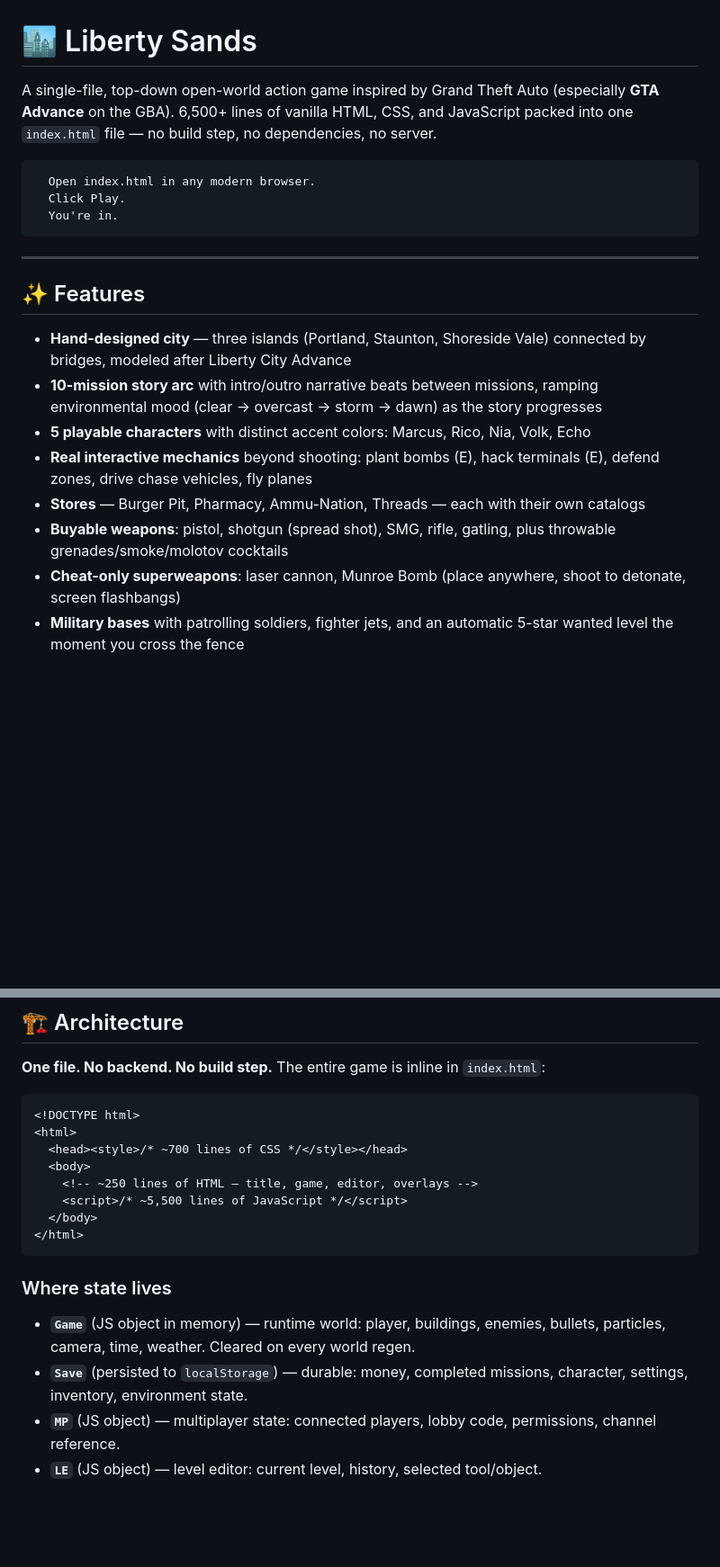
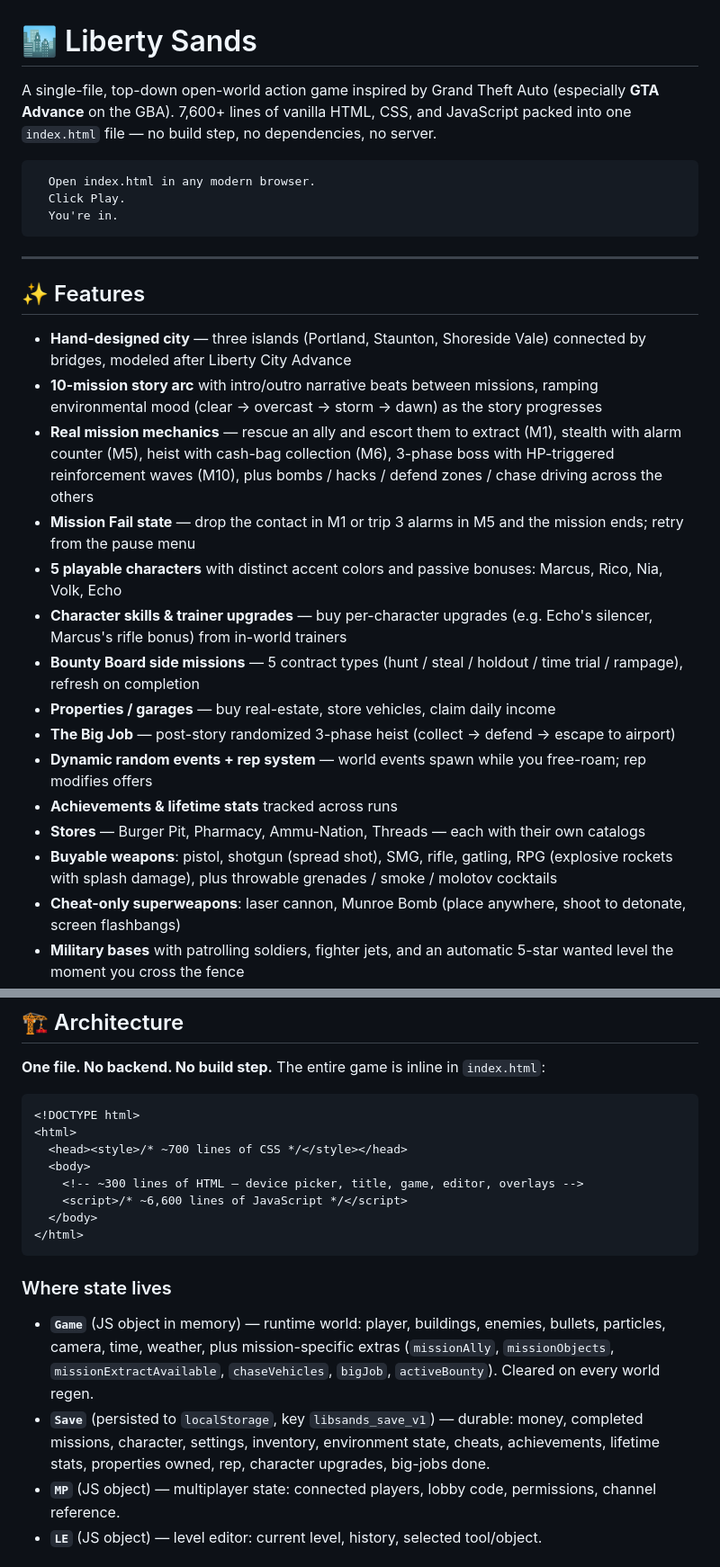
Before and after one commit to meraznasir-prog/Liberty-Sands, a Markdown page: README.md, 2 parts joined by grey strips. Shown at 90% size. Drawn GitHub-style; blank space fills up the shorter version.

````diff
--- a/README.md
+++ b/README.md
@@ -1,6 +1,6 @@
 # 🏙️ Liberty Sands
 
-A single-file, top-down open-world action game inspired by Grand Theft Auto (especially **GTA Advance** on the GBA). 6,500+ lines of vanilla HTML, CSS, and JavaScript packed into one `index.html` file — no build step, no dependencies, no server.
+A single-file, top-down open-world action game inspired by Grand Theft Auto (especially **GTA Advance** on the GBA). 7,600+ lines of vanilla HTML, CSS, and JavaScript packed into one `index.html` file — no build step, no dependencies, no server.
 
 ```
   Open index.html in any modern browser.
@@ -14,10 +14,17 @@ A single-file, top-down open-world action game inspired by Grand Theft Auto (esp
 
 - **Hand-designed city** — three islands (Portland, Staunton, Shoreside Vale) connected by bridges, modeled after Liberty City Advance
 - **10-mission story arc** with intro/outro narrative beats between missions, ramping environmental mood (clear → overcast → storm → dawn) as the story progresses
-- **5 playable characters** with distinct accent colors: Marcus, Rico, Nia, Volk, Echo
-- **Real interactive mechanics** beyond shooting: plant bombs (E), hack terminals (E), defend zones, drive chase vehicles, fly planes
+- **Real mission mechanics** — rescue an ally and escort them to extract (M1), stealth with alarm counter (M5), heist with cash-bag collection (M6), 3-phase boss with HP-triggered reinforcement waves (M10), plus bombs / hacks / defend zones / chase driving across the others
+- **Mission Fail state** — drop the contact in M1 or trip 3 alarms in M5 and the mission ends; retry from the pause menu
+- **5 playable characters** with distinct accent colors and passive bonuses: Marcus, Rico, Nia, Volk, Echo
+- **Character skills & trainer upgrades** — buy per-character upgrades (e.g. Echo's silencer, Marcus's rifle bonus) from in-world trainers
+- **Bounty Board side missions** — 5 contract types (hunt / steal / holdout / time trial / rampage), refresh on completion
+- **Properties / garages** — buy real-estate, store vehicles, claim daily income
+- **The Big Job** — post-story randomized 3-phase heist (collect → defend → escape to airport)
+- **Dynamic random events + rep system** — world events spawn while you free-roam; rep modifies offers
+- **Achievements & lifetime stats** tracked across runs
 - **Stores** — Burger Pit, Pharmacy, Ammu-Nation, Threads — each with their own catalogs
-- **Buyable weapons**: pistol, shotgun (spread shot), SMG, rifle, gatling, plus throwable grenades/smoke/molotov cocktails
+- **Buyable weapons**: pistol, shotgun (spread shot), SMG, rifle, gatling, RPG (explosive rockets with splash damage), plus throwable grenades / smoke / molotov cocktails
 - **Cheat-only superweapons**: laser cannon, Munroe Bomb (place anywhere, shoot to detonate, screen flashbangs)
 - **Military bases** with patrolling soldiers, fighter jets, and an automatic 5-star wanted level the moment you cross the fence
 - **Civilian airport** with flyable prop planes and a helicopter
@@ -183,16 +219,16 @@ Levels save to `localStorage` and can be exported as base64 share codes.
 <html>
   <head><style>/* ~700 lines of CSS */</style></head>
   <body>
-    <!-- ~250 lines of HTML — title, game, editor, overlays -->
-    <script>/* ~5,500 lines of JavaScript */</script>
+    <!-- ~300 lines of HTML — device picker, title, game, editor, overlays -->
+    <script>/* ~6,600 lines of JavaScript */</script>
   </body>
 </html>
 ```
 
 ### Where state lives
 
-- **`Game`** (JS object in memory) — runtime world: player, buildings, enemies, bullets, particles, camera, time, weather. Cleared on every world regen.
-- **`Save`** (persisted to `localStorage`) — durable: money, completed missions, character, settings, inventory, environment state.
+- **`Game`** (JS object in memory) — runtime world: player, buildings, enemies, bullets, particles, camera, time, weather, plus mission-specific extras (`missionAlly`, `missionObjects`, `missionExtractAvailable`, `chaseVehicles`, `bigJob`, `activeBounty`). Cleared on every world regen.
+- **`Save`** (persisted to `localStorage`, key `libsands_save_v1`) — durable: money, completed missions, character, settings, inventory, environment state, cheats, achievements, lifetime stats, properties owned, rep, character upgrades, big-jobs done.
 - **`MP`** (JS object) — multiplayer state: connected players, lobby code, permissions, channel reference.
 - **`LE`** (JS object) — level editor: current level, history, selected tool/object.
 
````
Also changed, not shown: other parts of README.md (+43 -11 lines).
